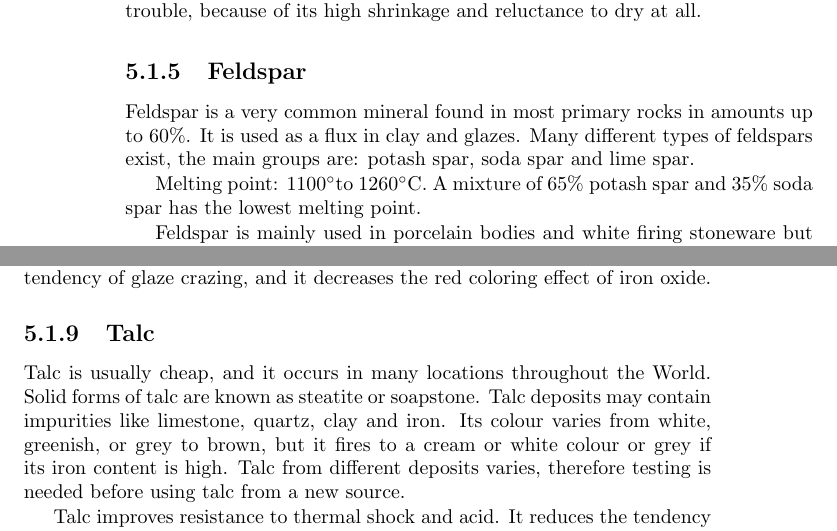
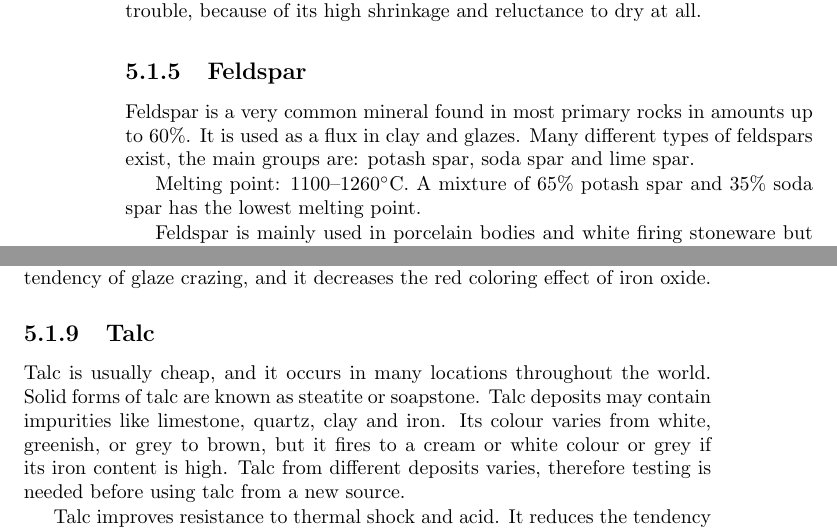
Before and after one commit to erikhaugsby/materials, a LaTeX thesis (document.tex, which reads src/claybodies.tex): two parts of pages 42 and 43 of 57, joined at a grey line, cut so that both start at the same text. Compiled offline with pdfLaTeX.

Commit message:
NOISSUE-1: spelling corrections

```diff
--- a/src/claybodies.tex
+++ b/src/claybodies.tex
@@ -69,7 +69,7 @@ Feldspar is a very common mineral found in most primary rocks in amounts up to
 60\%. It is used as a flux in clay and glazes. Many different types of
 feldspars exist, the main groups are: potash spar, soda spar and lime spar.
 
-Melting point: 1100\degree to 1260\degree C. A mixture of 65\% potash spar and
+Melting point: 1100--1260\degree C. A mixture of 65\% potash spar and
 35\% soda spar has the lowest melting point.
 
 Feldspar is mainly used in porcelain bodies and white firing stoneware but the
@@ -115,7 +115,7 @@ the tendency of glaze crazing, and it decreases the red coloring effect of iron
 oxide.
 %-------------------------------------------------------------------------------
 \subsection{Talc}
-Talc is usually cheap, and it occurs in many locations throughout the World.
+Talc is usually cheap, and it occurs in many locations throughout the world.
 Solid forms of talc are known as steatite or soapstone. Talc deposits may
 contain impurities like limestone, quartz, clay and iron. Its colour varies
 from white, greenish, or grey to brown, but it fires to a cream or white colour
```
Also changed, not shown: src/natureofclay.tex (+1 -1 lines).
